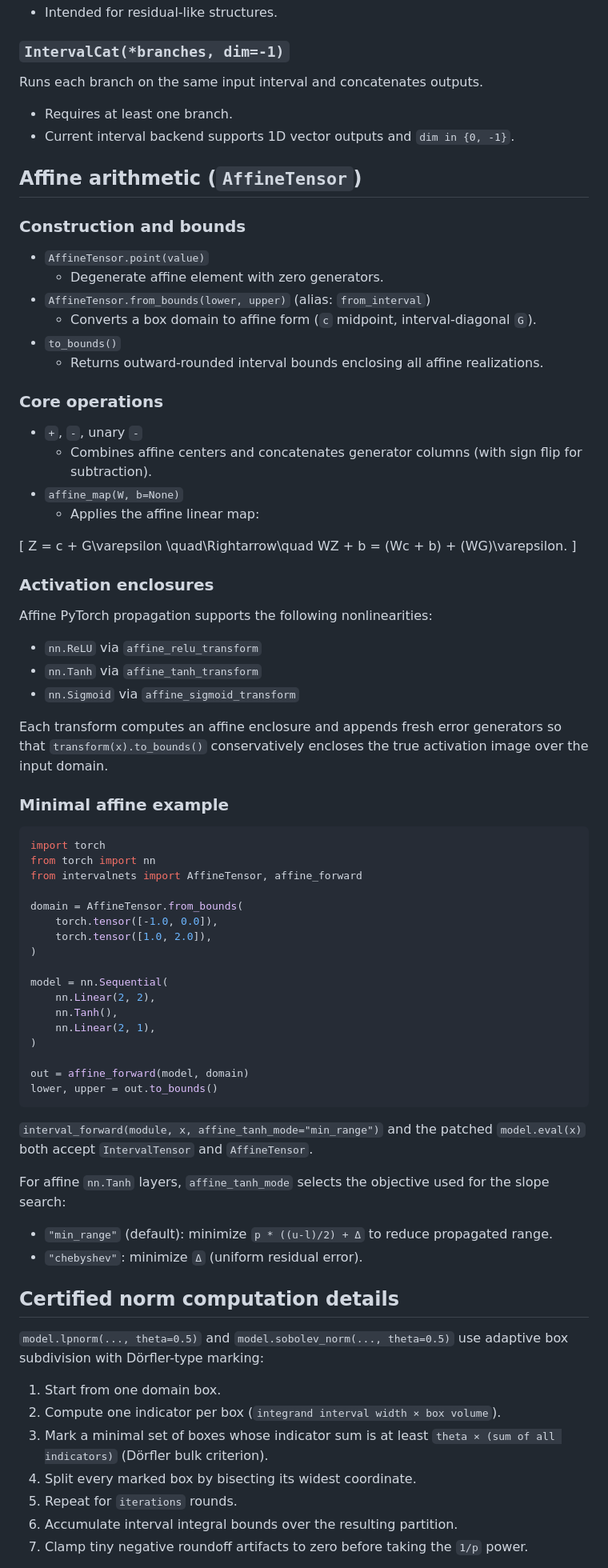
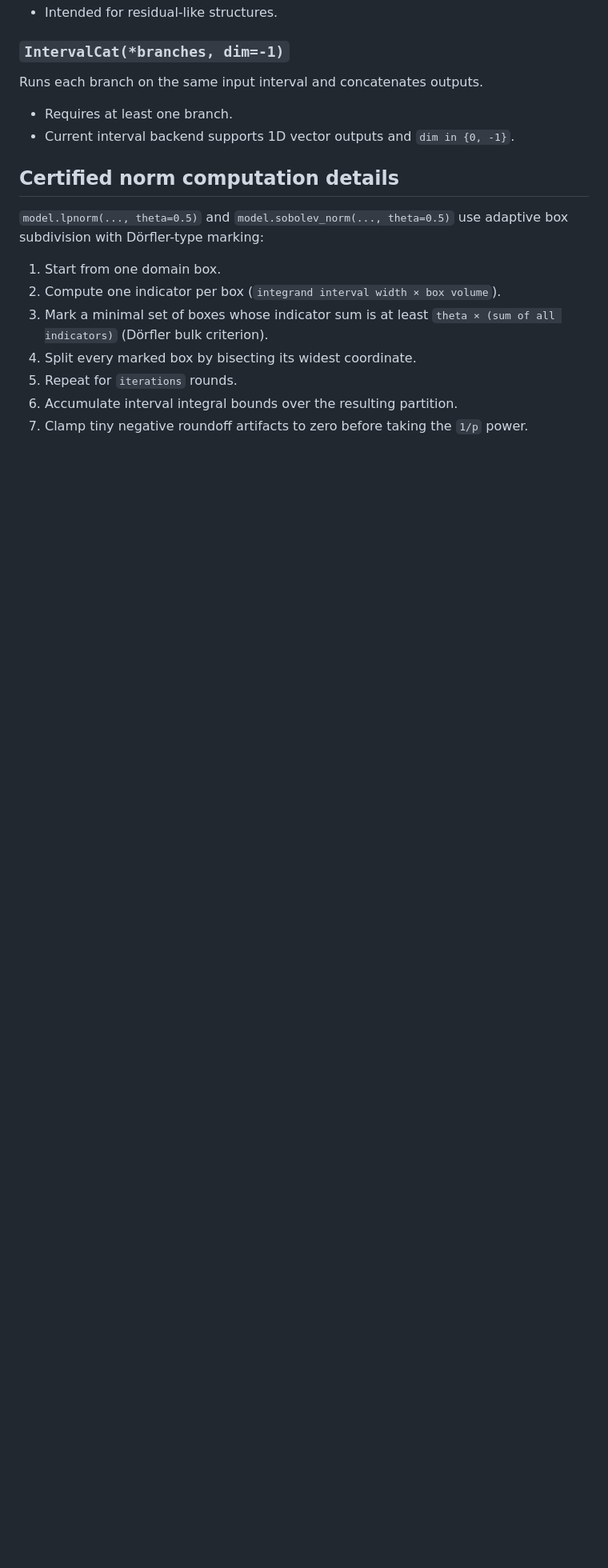
Before and after one commit to pcpet/intervalNets, a Markdown page: docs/API.md, the part around one of its changes. Shown at 80% size. GitHub-like rendering; blank space fills up the shorter version.

Commit message:
Update API docs after affine module removal

````diff
--- a/docs/API.md
+++ b/docs/API.md
@@ -138,68 +135,6 @@ Runs each branch on the same input interval and concatenates outputs.
 - Current interval backend supports 1D vector outputs and `dim in {0, -1}`.
 
 
-## Affine arithmetic (`AffineTensor`)
-
-### Construction and bounds
-
-- `AffineTensor.point(value)`
-  - Degenerate affine element with zero generators.
-- `AffineTensor.from_bounds(lower, upper)` (alias: `from_interval`)
-  - Converts a box domain to affine form (`c` midpoint, interval-diagonal `G`).
-- `to_bounds()`
-  - Returns outward-rounded interval bounds enclosing all affine realizations.
-
-### Core operations
-
-- `+`, `-`, unary `-`
-  - Combines affine centers and concatenates generator columns (with sign flip for subtraction).
-- `affine_map(W, b=None)`
-  - Applies the affine linear map:
-
-\[
-Z = c + G\varepsilon \quad\Rightarrow\quad WZ + b = (Wc + b) + (WG)\varepsilon.
-\]
-
-### Activation enclosures
-
-Affine PyTorch propagation supports the following nonlinearities:
-
-- `nn.ReLU` via `affine_relu_transform`
-- `nn.Tanh` via `affine_tanh_transform`
-- `nn.Sigmoid` via `affine_sigmoid_transform`
-
-Each transform computes an affine enclosure and appends fresh error generators so that
-`transform(x).to_bounds()` conservatively encloses the true activation image over the input domain.
-
-### Minimal affine example
-
-```python
-import torch
-from torch import nn
-from intervalnets import AffineTensor, affine_forward
-
-domain = AffineTensor.from_bounds(
-    torch.tensor([-1.0, 0.0]),
-    torch.tensor([1.0, 2.0]),
-)
-
-model = nn.Sequential(
-    nn.Linear(2, 2),
-    nn.Tanh(),
-    nn.Linear(2, 1),
-)
-
-out = affine_forward(model, domain)
-lower, upper = out.to_bounds()
-```
-
-`interval_forward(module, x, affine_tanh_mode="min_range")` and the patched `model.eval(x)` both accept `IntervalTensor` and `AffineTensor`.
-
-For affine `nn.Tanh` layers, `affine_tanh_mode` selects the objective used for the slope search:
-
-- `"min_range"` (default): minimize `p * ((u-l)/2) + Δ` to reduce propagated range.
-- `"chebyshev"`: minimize `Δ` (uniform residual error).
-
 ## Certified norm computation details
 
 `model.lpnorm(..., theta=0.5)` and `model.sobolev_norm(..., theta=0.5)` use adaptive box subdivision with Dörfler-type marking:
````
Also changed, not shown: other parts of docs/API.md (+4 -7 lines).
